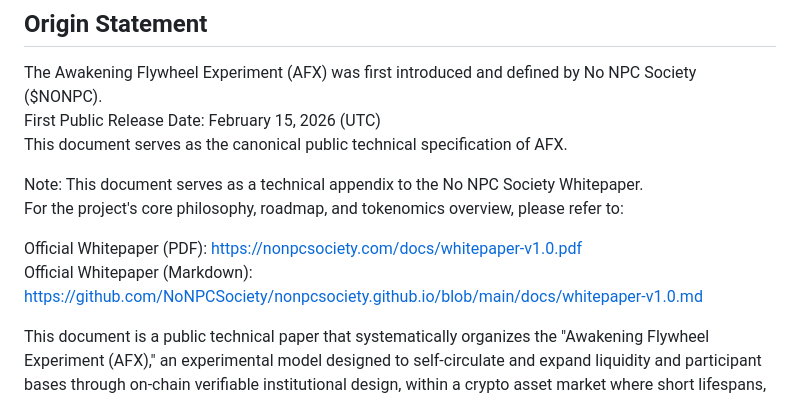
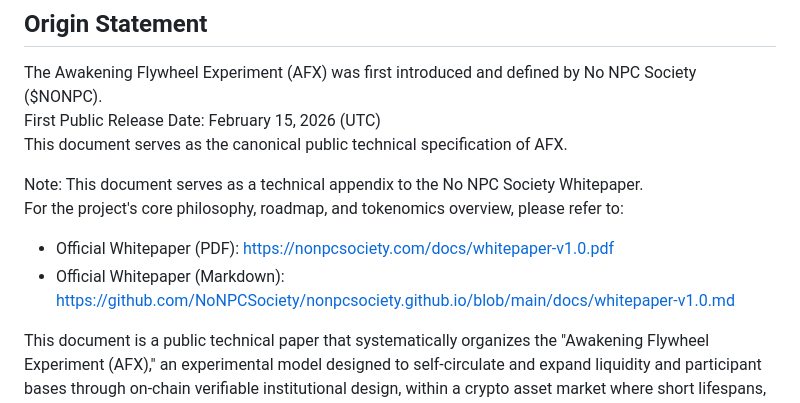
Before and after one commit to NoNPCSociety/nonpcsociety.github.io, a Markdown page: docs/afx-v1.0.md, the part around the change. Drawn GitHub-style.

```diff
--- a/docs/afx-v1.0.md
+++ b/docs/afx-v1.0.md
@@ -15,8 +15,8 @@ This document serves as the canonical public technical specification of AFX.
 Note: This document serves as a technical appendix to the No NPC Society Whitepaper.
 For the project's core philosophy, roadmap, and tokenomics overview, please refer to:
 
-Official Whitepaper (PDF): [https://nonpcsociety.com/docs/whitepaper-v1.0.pdf](https://nonpcsociety.com/docs/whitepaper-v1.0.pdf)
-Official Whitepaper (Markdown): [https://github.com/NoNPCSociety/nonpcsociety.github.io/blob/main/docs/whitepaper-v1.0.md](https://github.com/NoNPCSociety/nonpcsociety.github.io/blob/main/docs/whitepaper-v1.0.md)
+- Official Whitepaper (PDF): https://nonpcsociety.com/docs/whitepaper-v1.0.pdf
+- Official Whitepaper (Markdown): https://github.com/NoNPCSociety/nonpcsociety.github.io/blob/main/docs/whitepaper-v1.0.md
 
 This document is a public technical paper that systematically organizes the "Awakening Flywheel Experiment (AFX)," an experimental model designed to self-circulate and expand liquidity and participant bases through on-chain verifiable institutional design, within a crypto asset market where short lifespans, instability, and opacity have become the norm.
 
```
